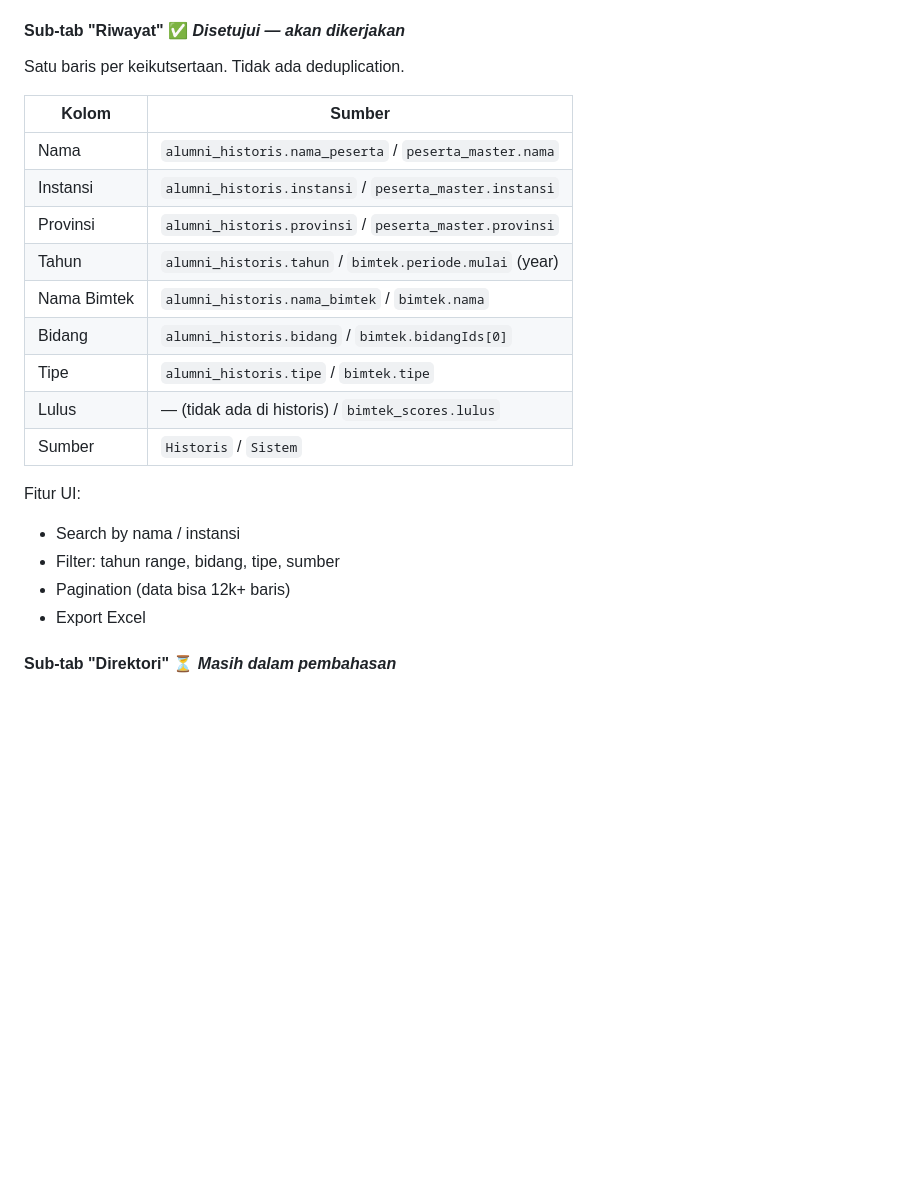
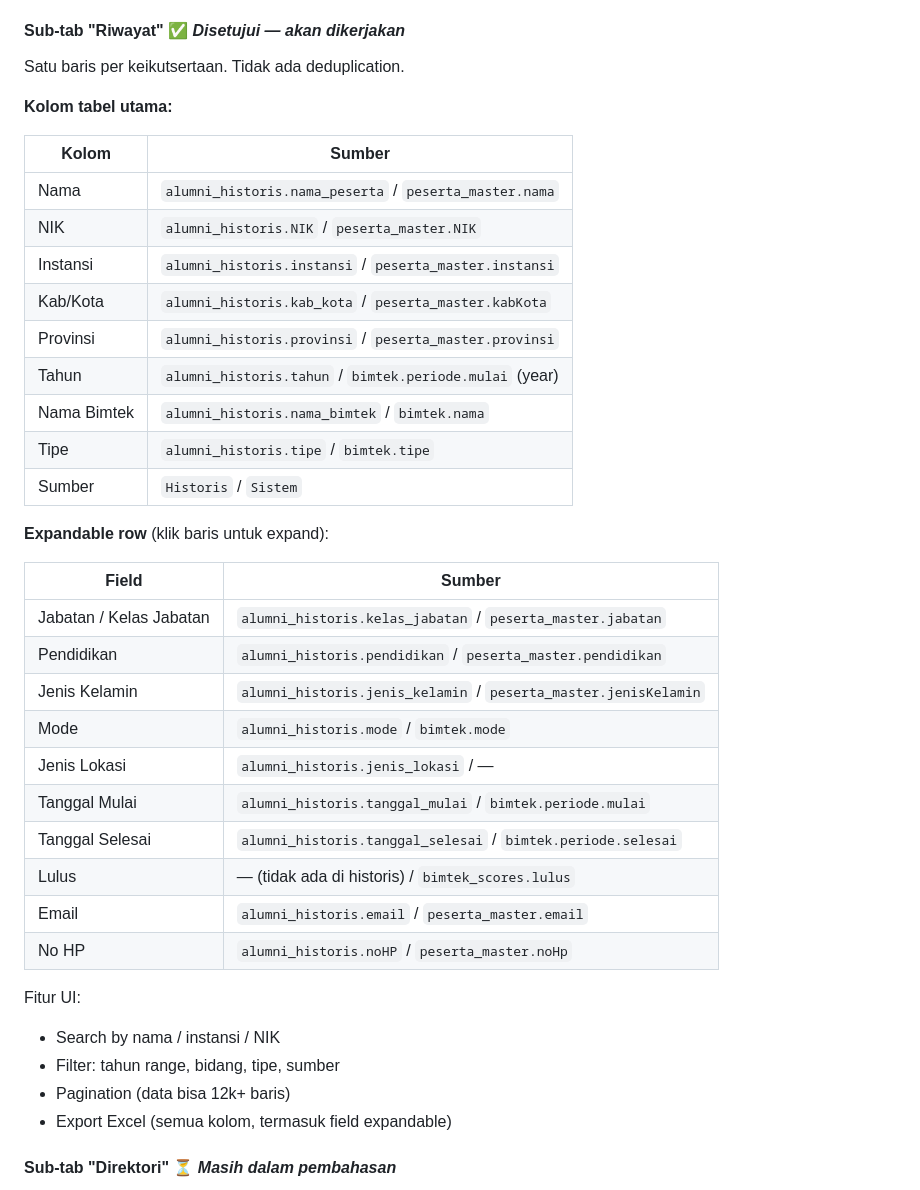
Before and after one commit to btam-bimtek/btam-system, a Markdown page: docs/OPUSPLAN_20APR2026.md, the part around the change. Drawn GitHub-style; blank space fills up the shorter version.

Commit message:
docs: update kolom tabel Riwayat Alumni — Kab/Kota di tabel utama, Lulus di expandable

```diff
--- a/docs/OPUSPLAN_20APR2026.md
+++ b/docs/OPUSPLAN_20APR2026.md
@@ -3093,23 +3093,40 @@ Tim lain di lingkungan BTAM (yang tidak familiar Firestore tapi terbiasa Excel/G
 
 Satu baris per keikutsertaan. Tidak ada deduplication.
 
+**Kolom tabel utama:**
+
 | Kolom | Sumber |
 |---|---|
 | Nama | `alumni_historis.nama_peserta` / `peserta_master.nama` |
+| NIK | `alumni_historis.NIK` / `peserta_master.NIK` |
 | Instansi | `alumni_historis.instansi` / `peserta_master.instansi` |
+| Kab/Kota | `alumni_historis.kab_kota` / `peserta_master.kabKota` |
 | Provinsi | `alumni_historis.provinsi` / `peserta_master.provinsi` |
 | Tahun | `alumni_historis.tahun` / `bimtek.periode.mulai` (year) |
 | Nama Bimtek | `alumni_historis.nama_bimtek` / `bimtek.nama` |
-| Bidang | `alumni_historis.bidang` / `bimtek.bidangIds[0]` |
 | Tipe | `alumni_historis.tipe` / `bimtek.tipe` |
+| Sumber | `Historis` / `Sistem` |
+
+**Expandable row** (klik baris untuk expand):
+
+| Field | Sumber |
+|---|---|
+| Jabatan / Kelas Jabatan | `alumni_historis.kelas_jabatan` / `peserta_master.jabatan` |
+| Pendidikan | `alumni_historis.pendidikan` / `peserta_master.pendidikan` |
+| Jenis Kelamin | `alumni_historis.jenis_kelamin` / `peserta_master.jenisKelamin` |
+| Mode | `alumni_historis.mode` / `bimtek.mode` |
+| Jenis Lokasi | `alumni_historis.jenis_lokasi` / — |
+| Tanggal Mulai | `alumni_historis.tanggal_mulai` / `bimtek.periode.mulai` |
+| Tanggal Selesai | `alumni_historis.tanggal_selesai` / `bimtek.periode.selesai` |
 | Lulus | — (tidak ada di historis) / `bimtek_scores.lulus` |
-| Sumber | `Historis` / `Sistem` |
+| Email | `alumni_historis.email` / `peserta_master.email` |
+| No HP | `alumni_historis.noHP` / `peserta_master.noHp` |
 
 Fitur UI:
-- Search by nama / instansi
+- Search by nama / instansi / NIK
 - Filter: tahun range, bidang, tipe, sumber
 - Pagination (data bisa 12k+ baris)
-- Export Excel
+- Export Excel (semua kolom, termasuk field expandable)
 
 #### Sub-tab "Direktori" ⏳ *Masih dalam pembahasan*
 
```
